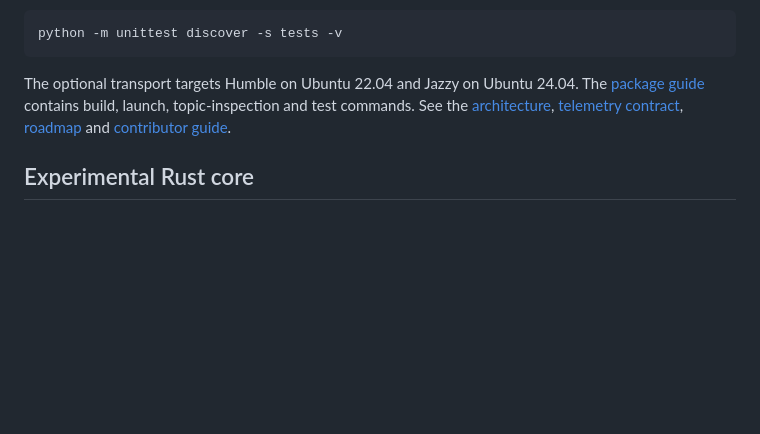
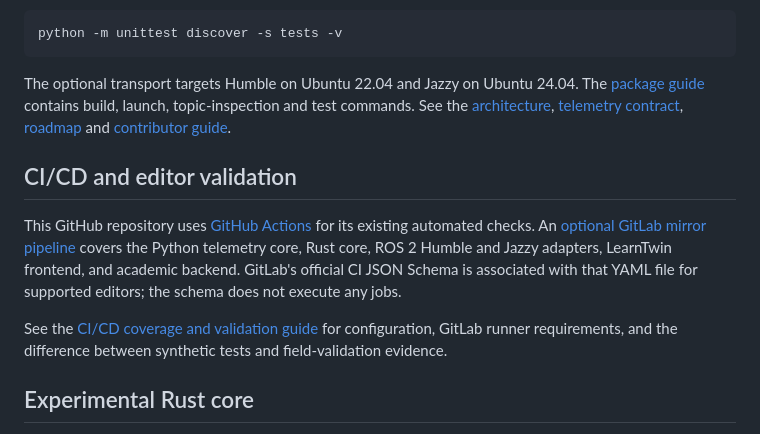
Before and after one commit to n0711/ROS3-Limassol, a Markdown page: README.md, the part around the change. Rendered like a GitHub page; blank space fills up the shorter version.

Commit message:
docs: explain GitHub versus optional GitLab CI and coverage

```diff
--- a/README.md
+++ b/README.md
@@ -90,6 +90,18 @@ contains build, launch, topic-inspection and test commands. See the
 [telemetry contract](robotics/ros3_limassol/docs/TELEMETRY.md),
 [roadmap](robotics/ros3_limassol/docs/ROADMAP.md) and [contributor guide](CONTRIBUTING.md).
 
+## CI/CD and editor validation
+
+This GitHub repository uses [GitHub Actions](.github/workflows/) for its existing
+automated checks. An [optional GitLab mirror pipeline](.gitlab-ci.yml) covers the
+Python telemetry core, Rust core, ROS 2 Humble and Jazzy adapters, LearnTwin
+frontend, and academic backend. GitLab's official CI JSON Schema is associated
+with that YAML file for supported editors; the schema does not execute any jobs.
+
+See the [CI/CD coverage and validation guide](docs/CI.md) for configuration,
+GitLab runner requirements, and the difference between synthetic tests and
+field-validation evidence.
+
 ## Experimental Rust core
 
 [`robotics/ros3_core/`](robotics/ros3_core/README.md) adds a Rust telemetry validator,
```
